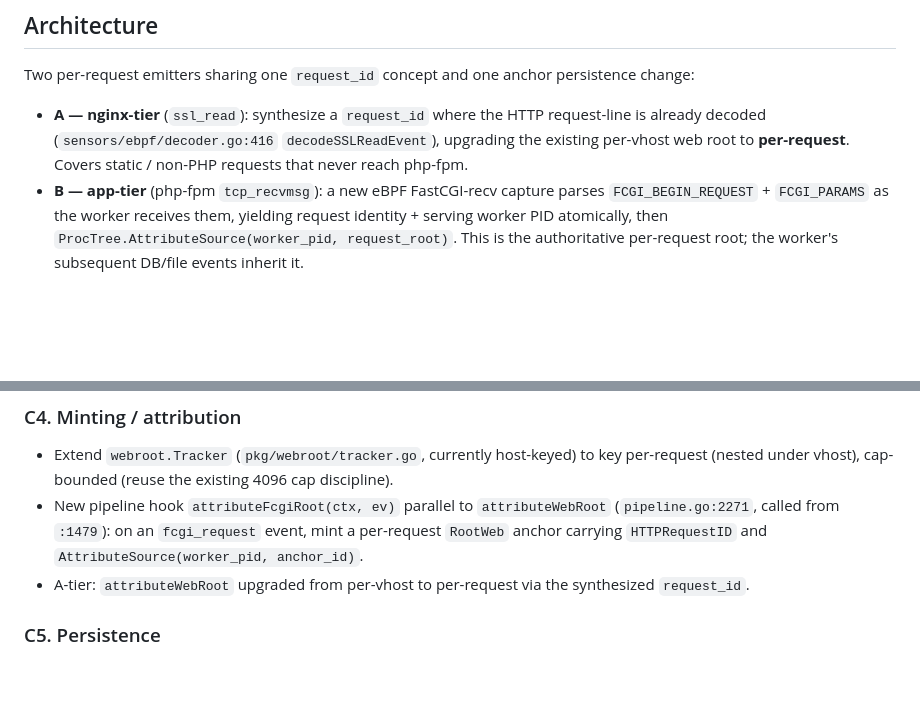
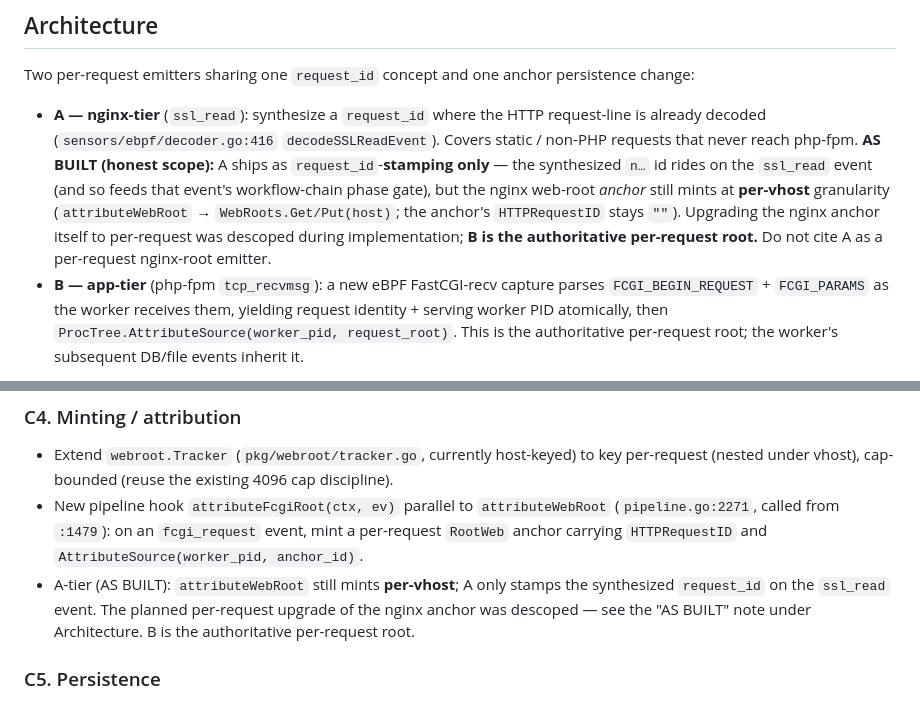
Before and after one commit to ftahirops/xhelix, a Markdown page: docs/L7_PER_REQUEST_ROOT_EMITTER_DESIGN.md, 2 parts joined by grey strips. Rendered like a GitHub page; blank space fills up the shorter version.

Commit message:
docs(spec): annotate L7 A-tier as-built (request_id-stamp only, not per-request nginx root)
Final-review honesty fix: attributeWebRoot still mints per-vhost; A stamps the
synthesized request_id on the ssl_read event only. The authoritative per-request
root is B (php-fpm app tier). Do not cite A as a per-request nginx-root emitter.

Co-Authored-By: Claude Opus 4.8 (1M context) <noreply@anthropic.com>

```diff
--- a/docs/L7_PER_REQUEST_ROOT_EMITTER_DESIGN.md
+++ b/docs/L7_PER_REQUEST_ROOT_EMITTER_DESIGN.md
@@ -44,8 +44,15 @@ persistence change:
 
 - **A — nginx-tier** (`ssl_read`): synthesize a `request_id` where the HTTP
   request-line is already decoded (`sensors/ebpf/decoder.go:416`
-  `decodeSSLReadEvent`), upgrading the existing per-vhost web root to
-  **per-request**. Covers static / non-PHP requests that never reach php-fpm.
+  `decodeSSLReadEvent`). Covers static / non-PHP requests that never reach
+  php-fpm.
+  **AS BUILT (honest scope):** A ships as `request_id`-**stamping only** — the
+  synthesized `n…` id rides on the `ssl_read` event (and so feeds that event's
+  workflow-chain phase gate), but the nginx web-root *anchor* still mints at
+  **per-vhost** granularity (`attributeWebRoot` → `WebRoots.Get/Put(host)`; the
+  anchor's `HTTPRequestID` stays `""`). Upgrading the nginx anchor itself to
+  per-request was descoped during implementation; **B is the authoritative
+  per-request root.** Do not cite A as a per-request nginx-root emitter.
 - **B — app-tier** (php-fpm `tcp_recvmsg`): a new eBPF FastCGI-recv capture
   parses `FCGI_BEGIN_REQUEST` + `FCGI_PARAMS` as the worker receives them,
   yielding request identity + serving worker PID atomically, then
@@ -109,8 +116,10 @@ because the app-tier root (B) is the one that attributes DB/file work.
   (`pipeline.go:2271`, called from `:1479`): on an `fcgi_request` event, mint a
   per-request `RootWeb` anchor carrying `HTTPRequestID` and
   `AttributeSource(worker_pid, anchor_id)`.
-- A-tier: `attributeWebRoot` upgraded from per-vhost to per-request via the
-  synthesized `request_id`.
+- A-tier (AS BUILT): `attributeWebRoot` still mints **per-vhost**; A only
+  stamps the synthesized `request_id` on the `ssl_read` event. The planned
+  per-request upgrade of the nginx anchor was descoped — see the "AS BUILT"
+  note under Architecture. B is the authoritative per-request root.
 
 ### C5. Persistence
 - Add `HTTPRequestID string` to the `source.Anchor` struct (`anchor.go`) and
```
